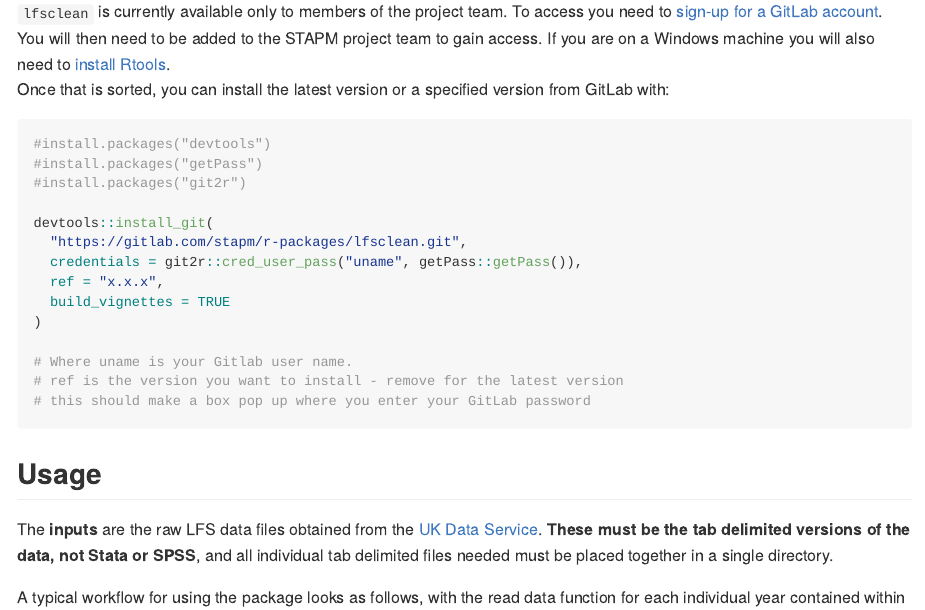
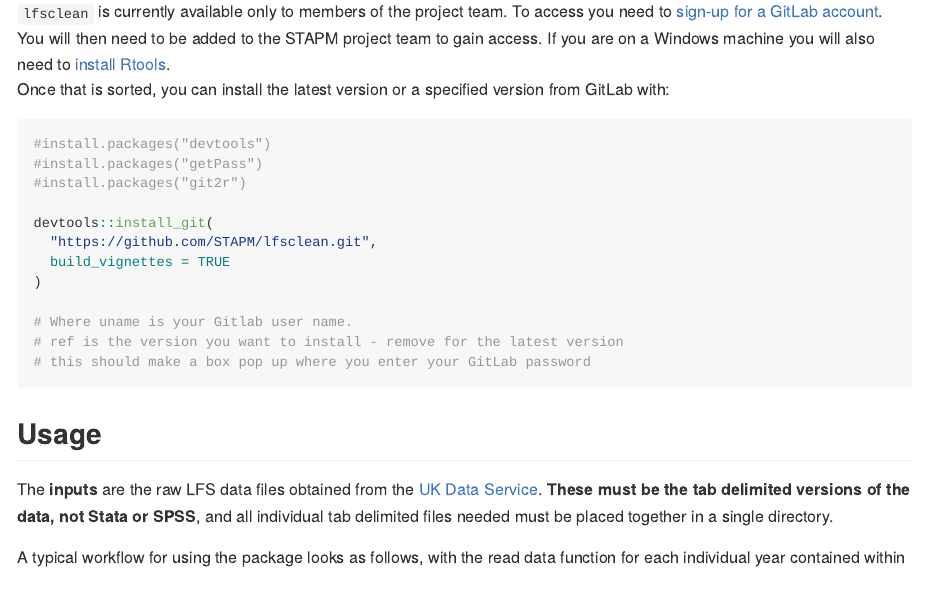
Before and after one commit to STAPM/lfsclean, an R Markdown document (README.Rmd): the page in a window 1100 px wide, from 480 px down. The pictures show the output file README.md that the author committed with the source, drawn offline in the style of GitHub; badge pictures from the web are left out.

Commit message:
update README

```diff
--- a/README.Rmd
+++ b/README.Rmd
@@ -40,9 +40,7 @@ Once that is sorted, you can install the latest version or a specified version f
 #install.packages("git2r")
 
 devtools::install_git(
-  "https://gitlab.com/stapm/r-packages/lfsclean.git",
-  credentials = git2r::cred_user_pass("uname", getPass::getPass()),
-  ref = "x.x.x",
+  "https://github.com/STAPM/lfsclean.git",
   build_vignettes = TRUE
 )
 
```
Also changed, not shown: README.md, README.Rmd (2 more changed lines), 1 other file.
